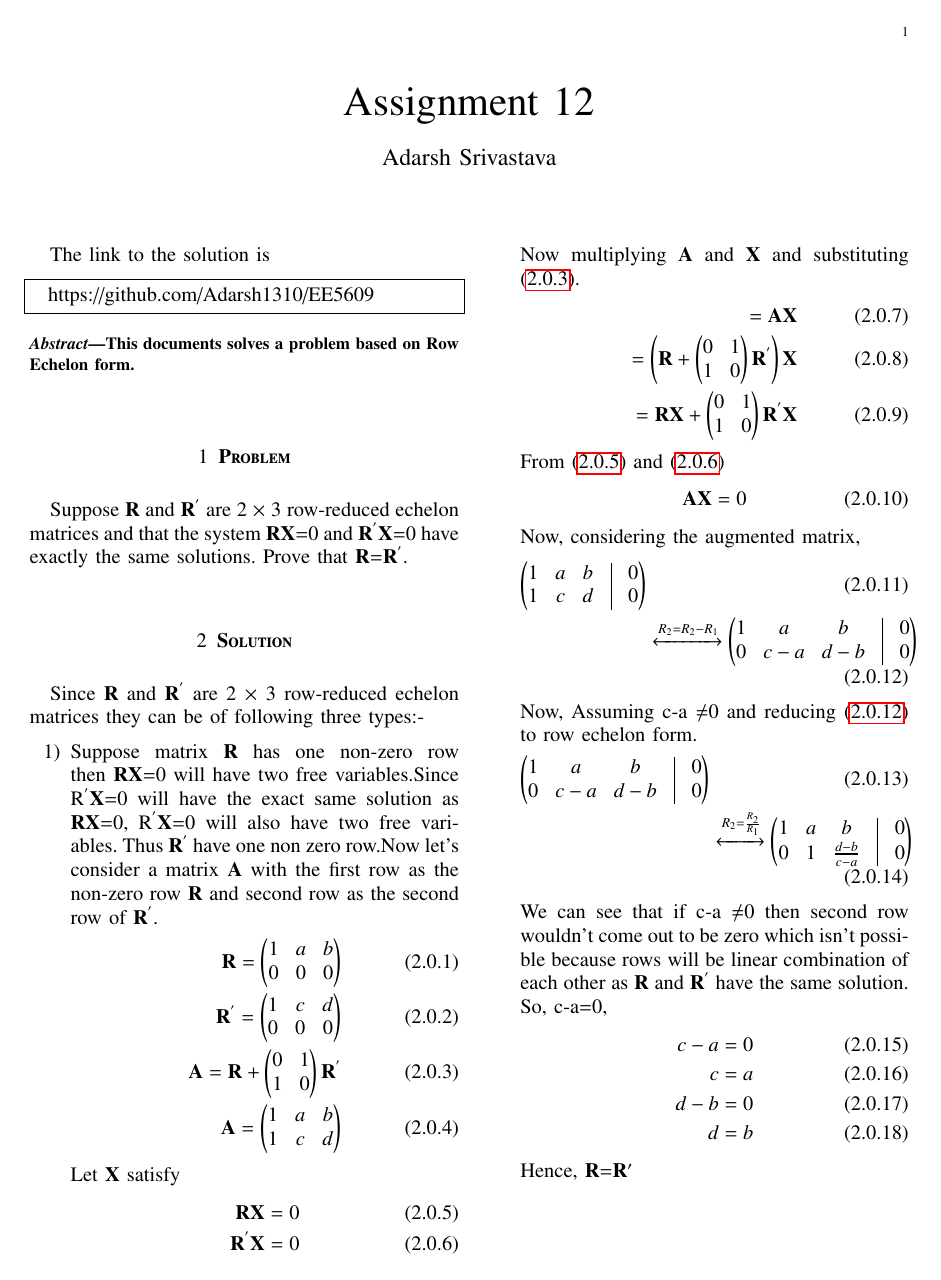
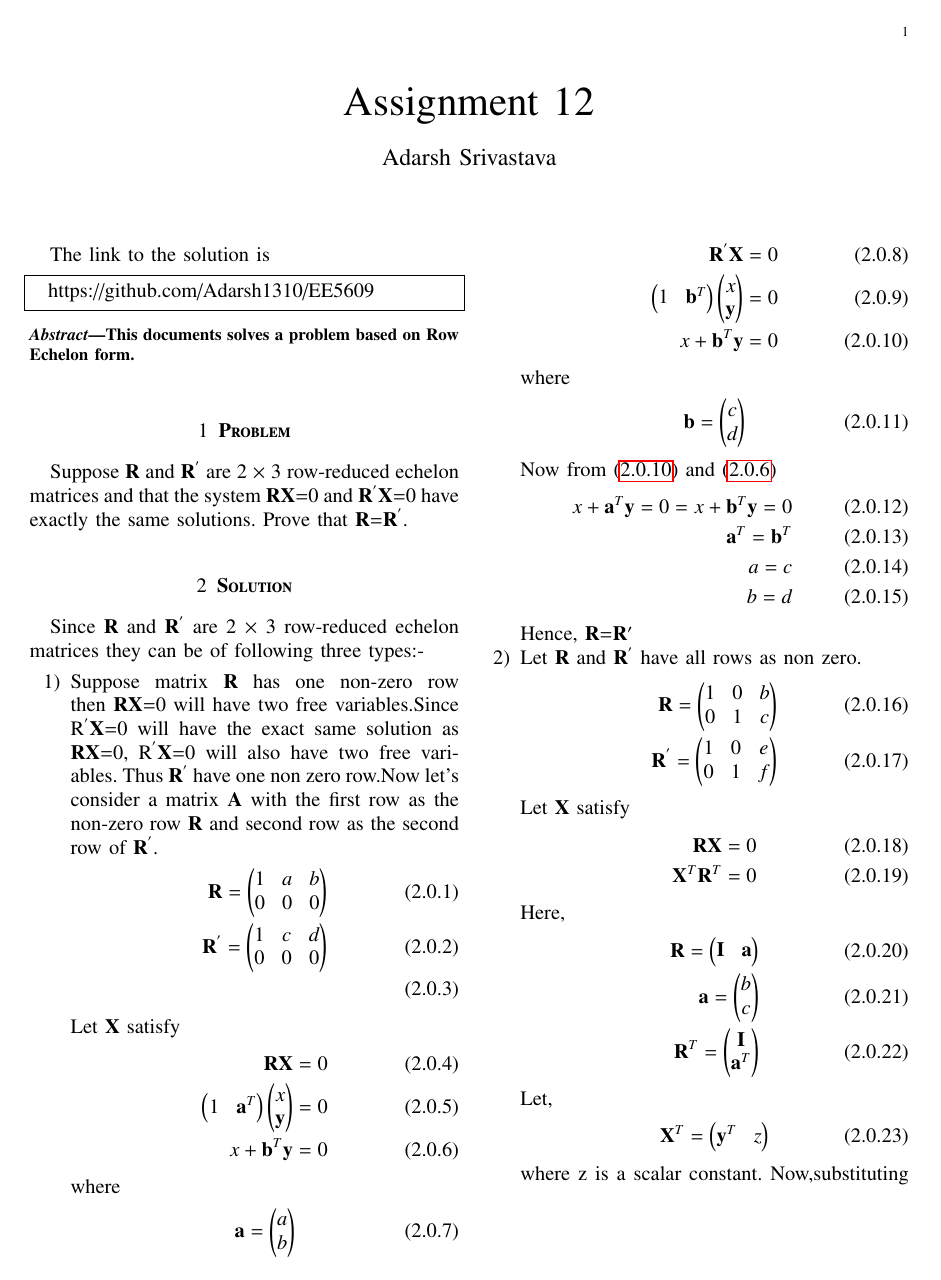
Before and after one commit to Adarsh1310/EE5609, a LaTeX problem sheet (Assignment_12/Assignment_12.tex): page 1 of 2. The pictures show the PDF file Assignment_12/Assignment_12.pdf that the author committed with the source.

Commit message:
Add files via upload

```diff
--- a/Assignment_12/Assignment_12.tex
+++ b/Assignment_12/Assignment_12.tex
@@ -131,20 +131,15 @@ $\vec{R}$$\vec{X}$=0, \vec{R}^{'}$$\vec{X}$=0 will also have two free variables.
 \begin{align}
 \vec{R}=\myvec{1&a&b\\0&0&0}\\
 \vec{R}^{'}=\myvec{1&c&d\\0&0&0}\\
- \vec{A}=\vec{R}+\myvec{0&1\\1&0}\vec{R}^{'}\label{a}\\
- \vec{A}=\myvec{1&a&b\\1&c&d}
- \end{align}
+  \end{align}
   Let $\vec{X}$ satisfy
   \begin{align}
   \vec{R}\vec{X}=0\label{b}\\
-  \vec{R}^{'}\vec{X}=0\label{c}
+  \myvec{1 & \vec{a}^T}\myvec{x \\ \vec{y}} = 0\\
+  x+\vec{b}^T\vec{y}=0\label{abcdef}
   \end{align}
-Now multiplying $\vec{A}$ and $\vec{X}$ and substituting \eqref{a}.
+  where
   \begin{align}
-  =\vec{A}\vec{X}\\
-  =\left(\vec{R}+\myvec{0&1\\1&0}\vec{R}^{'}\right)\vec{X}\\
-  =\vec{R}\vec{X}+\myvec{0&1\\1&0}\vec{R}^{'}\vec{X}
+  \vec{a}=\myvec{a \\ b}
   \end{align}
-  From \eqref{b} and \eqref{c}
   \begin{align}
-  \vec{A}\vec{X}=0\label{h}
@@ -151,18 +149,5 @@ Now multiplying $\vec{A}$ and $\vec{X}$ and substituting \eqref{a}.
   \end{align}
-  Now, considering the augmented matrix,
+  where
   \begin{align}
-  \myvec{1&a&b&\vrule& 0\\1&c&d&\vrule& 0}\\
- &\xleftrightarrow{R_2 = R_2-R_1} \myvec{1&a&b&\vrule& 0\\0&c-a&d-b&\vrule& 0}\label{k}
+  \vec{b}=\myvec{c \\ d}
   \end{align}
-Now, Assuming c-a $\not$=0 and reducing \eqref{k} to row echelon form.
-\begin{align}
-\myvec{1&a&b&\vrule& 0\\0&c-a&d-b&\vrule& 0}\\&\xleftrightarrow{R_2 = \frac{R_2}{R_1}} \myvec{1&a&b&\vrule& 0\\0&1&\frac{d-b}{c-a}&\vrule& 0}
-\end{align}
-We can see that if c-a $\not$=0 then second row wouldn't come out to be zero which isn't possible because rows will be linear combination of each other as $\vec{R}$ and $\vec{R}^{'}$ have the same solution.
-So, c-a=0,
-\begin{align}
-c-a=0\\
-c=a\\
-d-b=0\\
-d=b
-\end{align}
@@ -169,10 +158,9 @@ d=b
+  a=c\\
+  b=d
+  \end{align}
  Hence, $\vec{R}$=$\vec{R}^{\prime}$
  \item Let $\vec{R}$ and $\vec{R}^{'}$ have all rows as non zero.
-\begin{align}\vec{R}=\myvec{1&0&b\\0&1&c} \\\vec{R}^{'}=\myvec{1&0&e\\0&1&f}\end{align}Now let's consider another matrix $\vec{A}$ whose first two rows are from $\vec{R}$ and last two rows are from $\vec{R}^'$
- \begin{align}
- \vec{A}=\myvec{1&0\\0&1\\0&0\\0&0}\vec{R}+\myvec{0&0\\0&0\\1&0\\0&1}\vec{R}^{'}\label{d}\\
- \vec{A}=\myvec{1&0&b\\0&1&c\\1&0&e\\0&1&f}
- \end{align}
+\begin{align}\vec{R}=\myvec{1&0&b\\0&1&c} \\\vec{R}^{'}=\myvec{1&0&e\\0&1&f}\end{align}
  Let $\vec{X}$ satisfy
   \begin{align}
   \vec{R}\vec{X}=0\label{e}\\
```
Also changed, not shown: Assignment_12/Assignment_12.pdf, Assignment_12/Assignment_12.tex (20 more changed lines).
